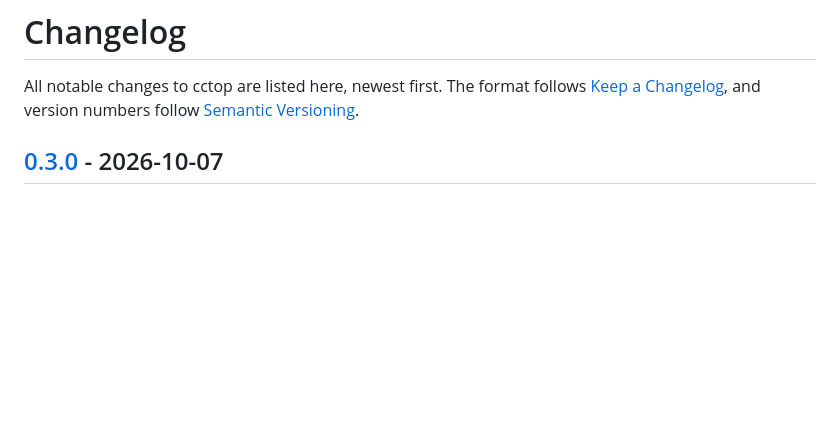
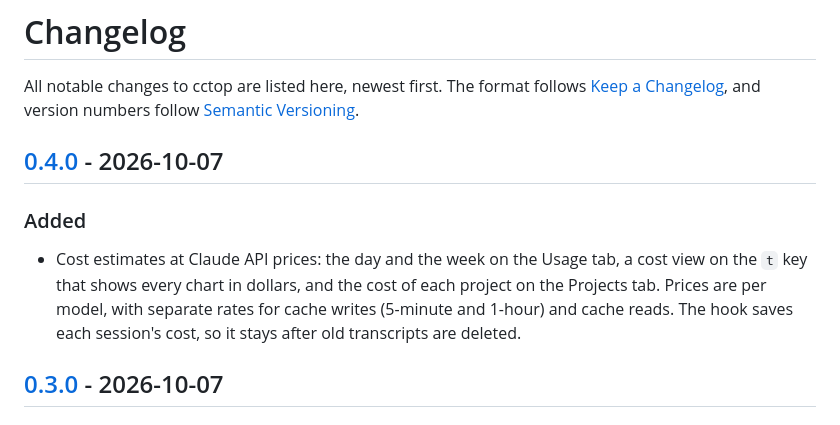
Before and after one commit to syedmehedihussain/Claude-Eye, a Markdown page: CHANGELOG.md, the part around one of its changes. Rendered like a GitHub page; blank space fills up the shorter version.

```diff
--- a/CHANGELOG.md
+++ b/CHANGELOG.md
@@ -3,6 +3,15 @@
 All notable changes to cctop are listed here, newest first. The format follows
 [Keep a Changelog](https://keepachangelog.com/en/1.1.0/), and version numbers follow
 [Semantic Versioning](https://semver.org/spec/v2.0.0.html).
+
+## [0.4.0] - 2026-10-07
+
+### Added
+
+- Cost estimates at Claude API prices: the day and the week on the Usage tab, a cost view on
+  the `t` key that shows every chart in dollars, and the cost of each project on the Projects
+  tab. Prices are per model, with separate rates for cache writes (5-minute and 1-hour) and
+  cache reads. The hook saves each session's cost, so it stays after old transcripts are deleted.
 
 ## [0.3.0] - 2026-10-07
 
```
Also changed, not shown: other parts of CHANGELOG.md (+1 -0 lines), CONTRIBUTING.md (+1 -1 lines), README.md (+11 -6 lines), docs/media/live.png, docs/media/overview.gif, docs/media/overview.png, docs/media/projects.png, docs/media/system.png, docs/media/usage.png, 3 other files.
